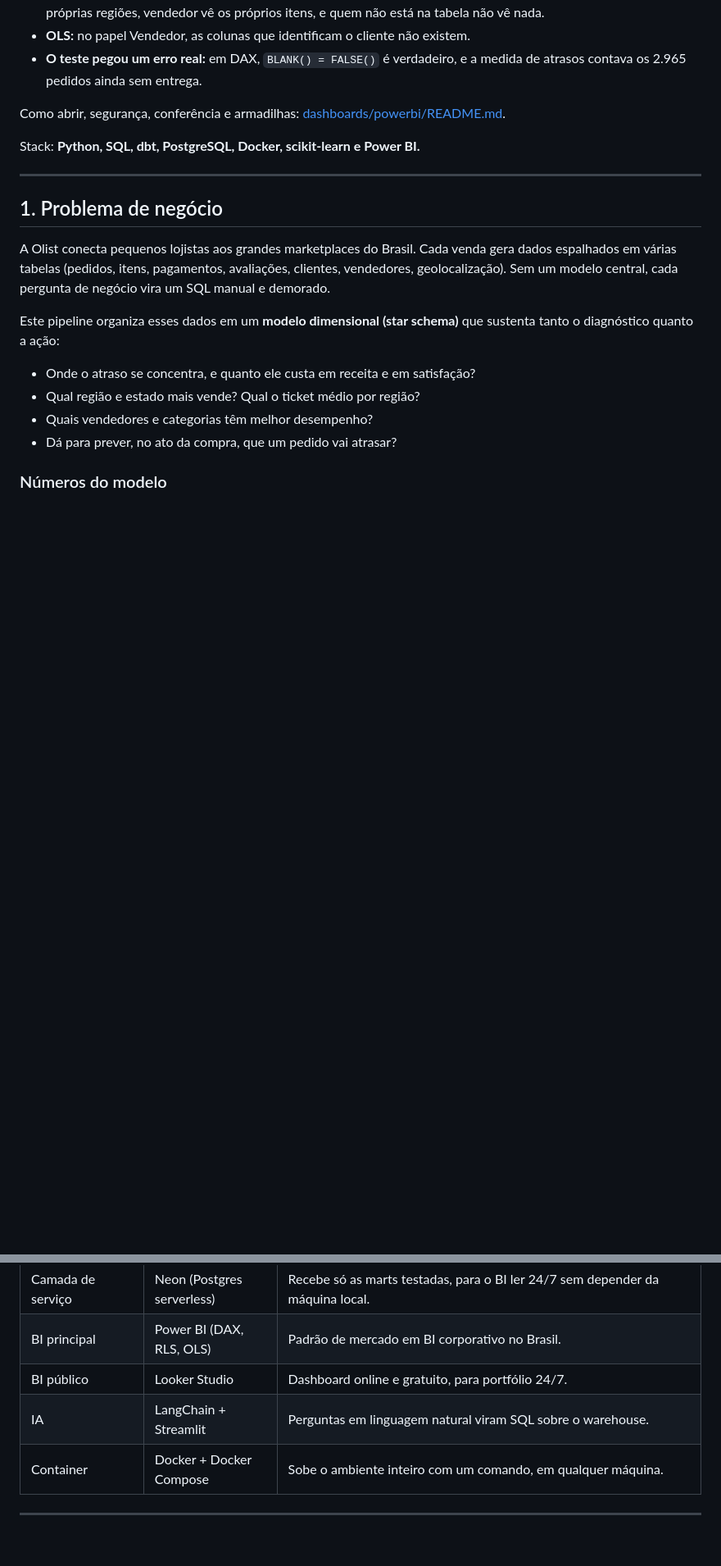
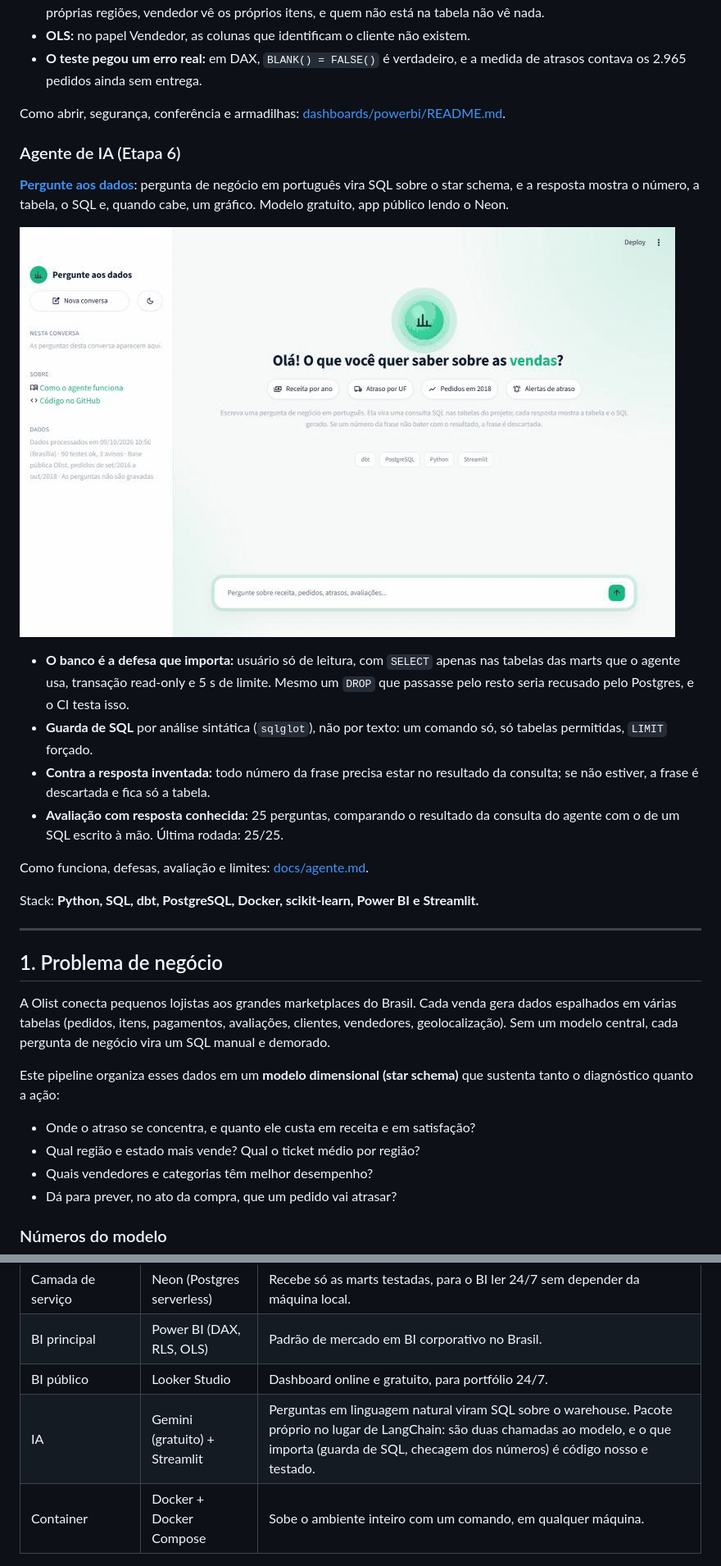
Before and after one commit to gustavohenriqq/pipeline-olist, a Markdown page: README.md, 2 parts joined by grey strips. Shown at 82% size. GitHub-like rendering; pictures changed too: docs/prints/agente.gif (added); blank space fills up the shorter version.

```diff
--- a/README.md
+++ b/README.md
@@ -118,7 +118,27 @@ automático que consulta o modelo por DAX.
 
 Como abrir, segurança, conferência e armadilhas: [dashboards/powerbi/README.md](dashboards/powerbi/README.md).
 
-Stack: **Python, SQL, dbt, PostgreSQL, Docker, scikit-learn e Power BI.**
+### Agente de IA (Etapa 6)
+
+**[Pergunte aos dados](https://olist-agente.streamlit.app/)**: pergunta de negócio
+em português vira SQL sobre o star schema, e a resposta mostra o número, a tabela,
+o SQL e, quando cabe, um gráfico. Modelo gratuito, app público lendo o Neon.
+
+![Agente respondendo a receita por ano, uma continuação e o SQL gerado](docs/prints/agente.gif)
+
+- **O banco é a defesa que importa:** usuário só de leitura, com `SELECT` apenas
+  nas tabelas das marts que o agente usa, transação read-only e 5 s de limite. Mesmo um `DROP` que
+  passasse pelo resto seria recusado pelo Postgres, e o CI testa isso.
+- **Guarda de SQL** por análise sintática (`sqlglot`), não por texto: um comando
+  só, só tabelas permitidas, `LIMIT` forçado.
+- **Contra a resposta inventada:** todo número da frase precisa estar no
+  resultado da consulta; se não estiver, a frase é descartada e fica só a tabela.
+- **Avaliação com resposta conhecida:** 25 perguntas, comparando o resultado da
+  consulta do agente com o de um SQL escrito à mão. Última rodada: 25/25.
+
+Como funciona, defesas, avaliação e limites: [docs/agente.md](docs/agente.md).
+
+Stack: **Python, SQL, dbt, PostgreSQL, Docker, scikit-learn, Power BI e Streamlit.**
 
 ---
 
@@ -213,7 +233,7 @@ erDiagram
 | Camada de serviço | Neon (Postgres serverless) | Recebe só as marts testadas, para o BI ler 24/7 sem depender da máquina local. |
 | BI principal | Power BI (DAX, RLS, OLS) | Padrão de mercado em BI corporativo no Brasil. |
 | BI público | Looker Studio | Dashboard online e gratuito, para portfólio 24/7. |
-| IA | LangChain + Streamlit | Perguntas em linguagem natural viram SQL sobre o warehouse. |
+| IA | Gemini (gratuito) + Streamlit | Perguntas em linguagem natural viram SQL sobre o warehouse. Pacote próprio no lugar de LangChain: são duas chamadas ao modelo, e o que importa (guarda de SQL, checagem dos números) é código nosso e testado. |
 | Container | Docker + Docker Compose | Sobe o ambiente inteiro com um comando, em qualquer máquina. |
 
 ---
```
Also changed, not shown: other parts of README.md (+2 -2 lines), ROADMAP.md (+24 -25 lines), docs/agente.md (+6 -0 lines), 1 other file.
